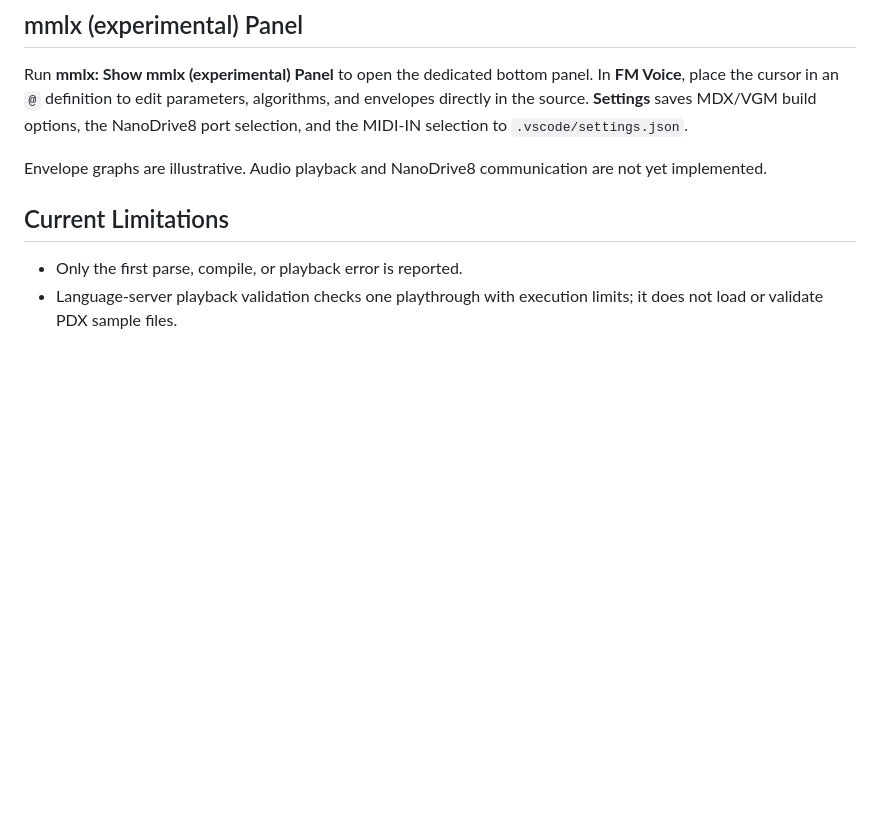
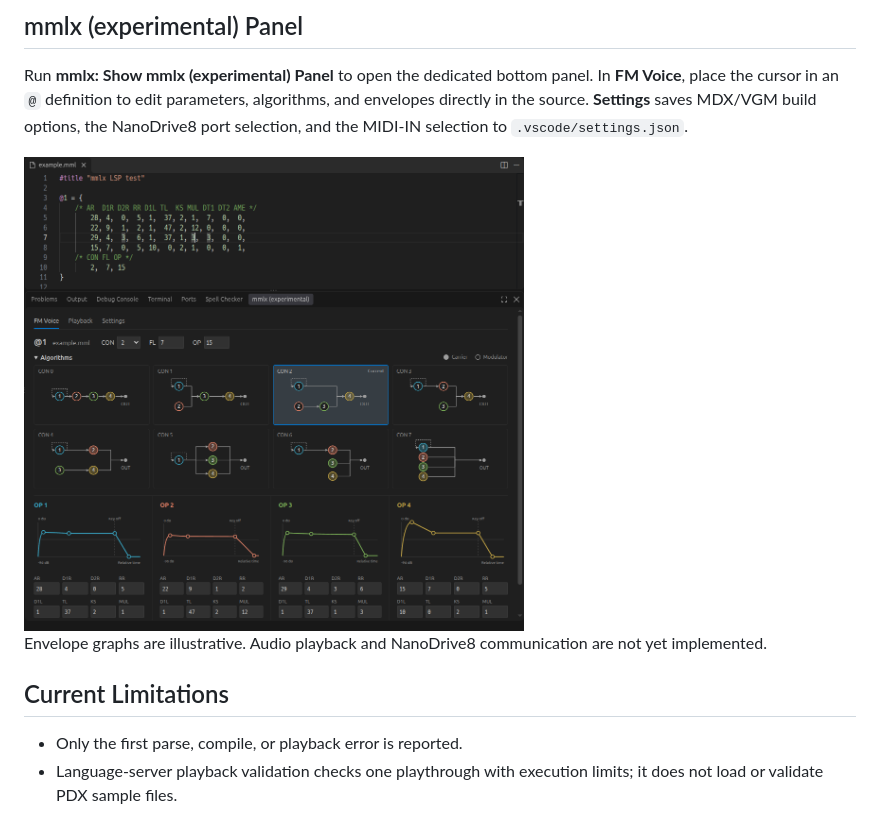
Before and after one commit to h1romas4/mmlx-lsp, a Markdown page: README.md, the part around the change. GitHub-like rendering; blank space fills up the shorter version.

Commit message:
feat: add image for FM Voice panel with YM2151 algorithms and operator envelopes

```diff
--- a/README.md
+++ b/README.md
@@ -125,6 +125,8 @@ Run **mmlx: Show mmlx (experimental) Panel** to open the dedicated bottom panel.
 In **FM Voice**, place the cursor in an `@` definition to edit parameters, algorithms, and envelopes directly in the source.
 **Settings** saves MDX/VGM build options, the NanoDrive8 port selection, and the MIDI-IN selection to `.vscode/settings.json`.
 
+<img src="https://raw.githubusercontent.com/h1romas4/mmlx-lsp/main/assets/docs/mmlx-004.png" alt="FM Voice panel with YM2151 algorithms and operator envelopes" width="500">
+
 Envelope graphs are illustrative. Audio playback and NanoDrive8 communication are not yet implemented.
 
 ## Current Limitations
```
